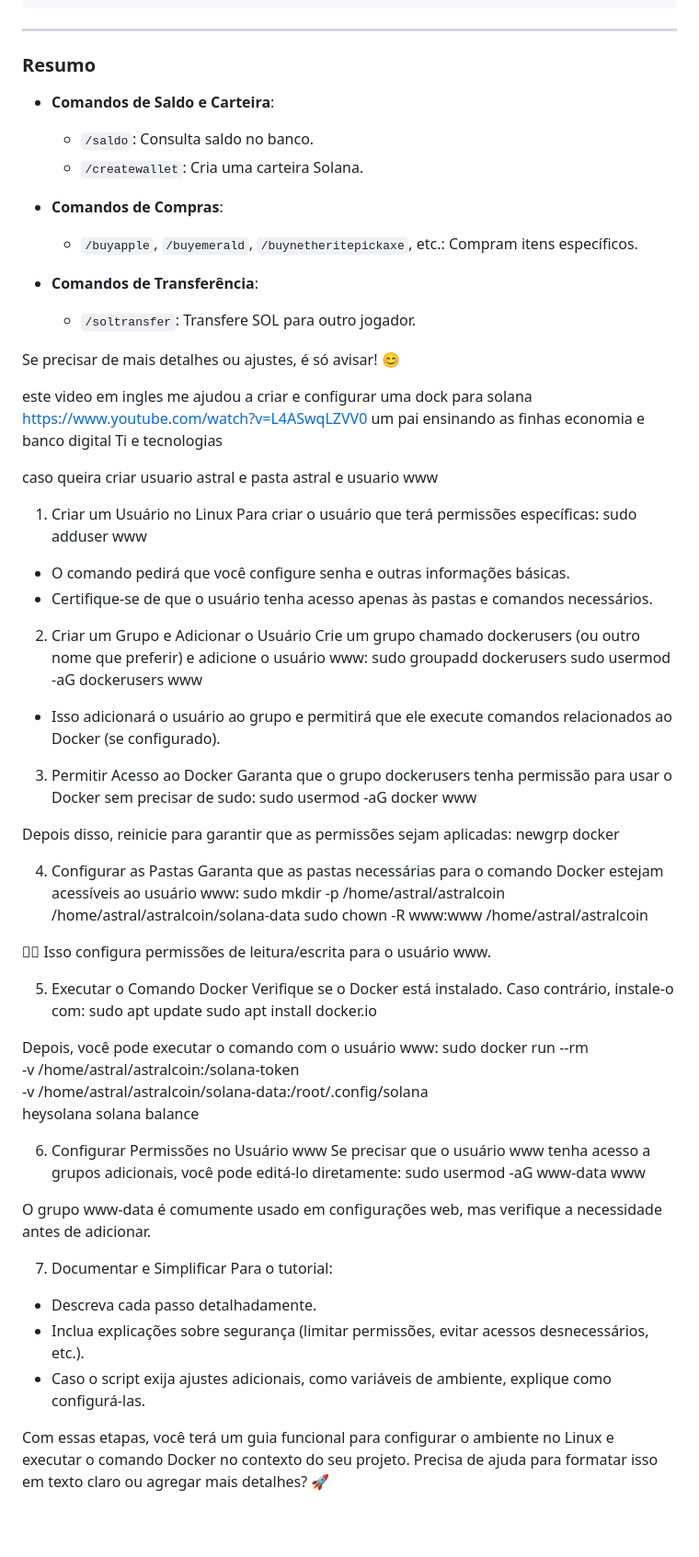
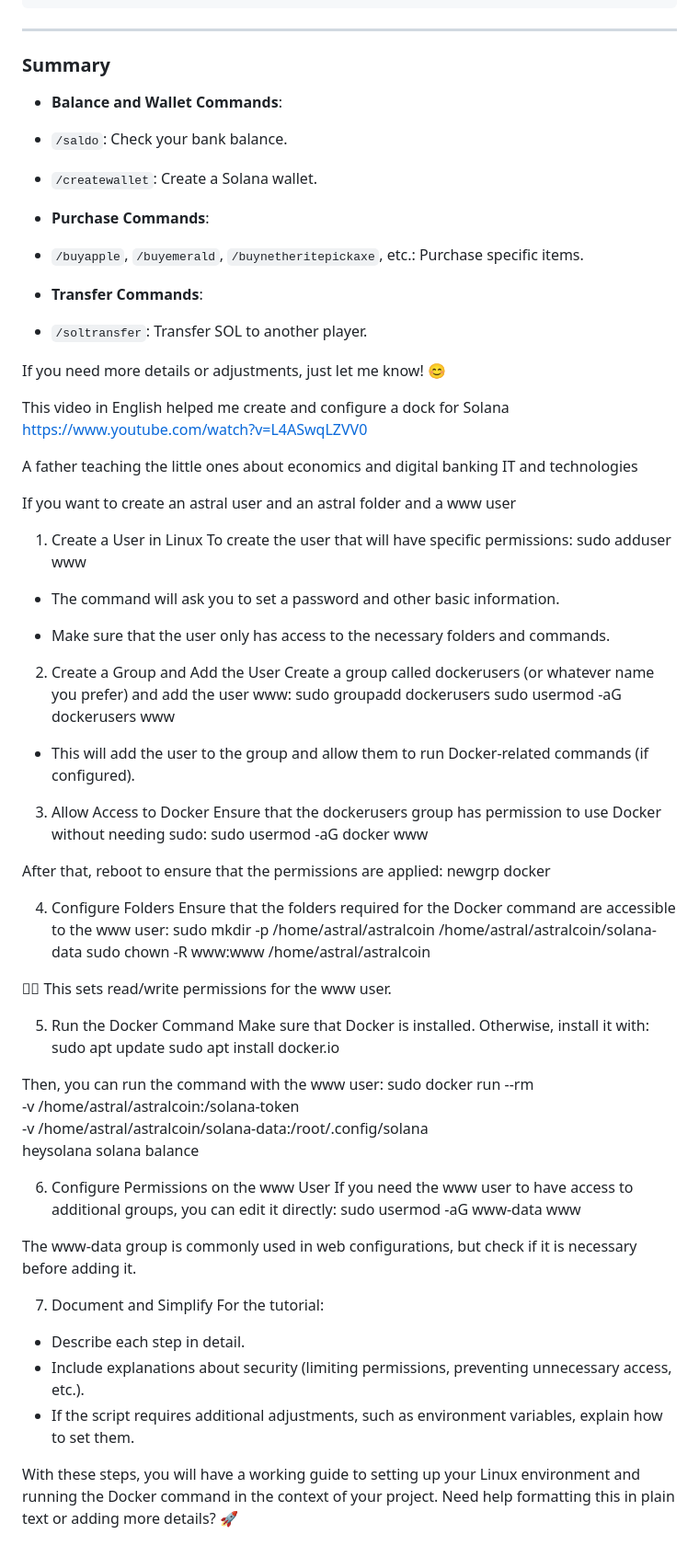
Before and after one commit to astral123457/SolanaDevMinecraft, a Markdown page: README.md, the part around one of its changes. Shown at 92% size. Rendered like a GitHub page; blank space fills up the shorter version.

```diff
--- a/README.md
+++ b/README.md
@@ -162,85 +162,77 @@ Aqui está um fluxo básico em forma de diagrama para os comandos do seu plugin:
 
 
 
-### **Resumo**
+### **Summary**
 
-- **Comandos de Saldo e Carteira**:
-  - `/saldo`: Consulta saldo no banco.
-  - `/createwallet`: Cria uma carteira Solana.
+- **Balance and Wallet Commands**:
+- `/saldo`: Check your bank balance.
+- `/createwallet`: Create a Solana wallet.
 
-- **Comandos de Compras**:
-  - `/buyapple`, `/buyemerald`, `/buynetheritepickaxe`, etc.: Compram itens específicos.
+- **Purchase Commands**:
+- `/buyapple`, `/buyemerald`, `/buynetheritepickaxe`, etc.: Purchase specific items.
 
-- **Comandos de Transferência**:
-  - `/soltransfer`: Transfere SOL para outro jogador.
+- **Transfer Commands**:
+- `/soltransfer`: Transfer SOL to another player.
 
-Se precisar de mais detalhes ou ajustes, é só avisar! 😊
+If you need more details or adjustments, just let me know! 😊
 
-este video em ingles me ajudou a criar e configurar uma dock para solana https://www.youtube.com/watch?v=L4ASwqLZVV0
-um pai ensinando as finhas economia e banco digital Ti e tecnologias
+This video in English helped me create and configure a dock for Solana https://www.youtube.com/watch?v=L4ASwqLZVV0
 
-caso queira criar usuario astral e pasta astral e usuario www
-1. Criar um Usuário no Linux
-Para criar o usuário que terá permissões específicas:
+A father teaching the little ones about economics and digital banking IT and technologies
+
+If you want to create an astral user and an astral folder and a www user
+
+1. Create a User in Linux
+To create the user that will have specific permissions:
 sudo adduser www
 
+- The command will ask you to set a password and other basic information.
 
-- O comando pedirá que você configure senha e outras informações básicas.
-- Certifique-se de que o usuário tenha acesso apenas às pastas e comandos necessários.
+- Make sure that the user only has access to the necessary folders and commands.
 
-
-2. Criar um Grupo e Adicionar o Usuário
-Crie um grupo chamado dockerusers (ou outro nome que preferir) e adicione o usuário www:
+2. Create a Group and Add the User
+Create a group called dockerusers (or whatever name you prefer) and add the user www:
 sudo groupadd dockerusers
 sudo usermod -aG dockerusers www
 
+- This will add the user to the group and allow them to run Docker-related commands (if configured).
 
-- Isso adicionará o usuário ao grupo e permitirá que ele execute comandos relacionados ao Docker (se configurado).
-
-
-3. Permitir Acesso ao Docker
-Garanta que o grupo dockerusers tenha permissão para usar o Docker sem precisar de sudo:
+3. Allow Access to Docker
+Ensure that the dockerusers group has permission to use Docker without needing sudo:
 sudo usermod -aG docker www
 
-
-Depois disso, reinicie para garantir que as permissões sejam aplicadas:
+After that, reboot to ensure that the permissions are applied:
 newgrp docker
 
-
-
-4. Configurar as Pastas
-Garanta que as pastas necessárias para o comando Docker estejam acessíveis ao usuário www:
+4. Configure Folders
+Ensure that the folders required for the Docker command are accessible to the www user:
 sudo mkdir -p /home/astral/astralcoin /home/astral/astralcoin/solana-data
 sudo chown -R www:www /home/astral/astralcoin
 
 
-Isso configura permissões de leitura/escrita para o usuário www.
+This sets read/write permissions for the www user.
 
-5. Executar o Comando Docker
-Verifique se o Docker está instalado. Caso contrário, instale-o com:
+5. Run the Docker Command
+Make sure that Docker is installed. Otherwise, install it with:
 sudo apt update
 sudo apt install docker.io
 
+Then, you can run the command with the www user:
+sudo docker run --rm \
+-v /home/astral/astralcoin:/solana-token \
+-v /home/astral/astralcoin/solana-data:/root/.config/solana \
+heysolana solana balance
 
-Depois, você pode executar o comando com o usuário www:
-sudo docker run --rm \
-  -v /home/astral/astralcoin:/solana-token \
-  -v /home/astral/astralcoin/solana-data:/root/.config/solana \
-  heysolana solana balance
-
-
-
-6. Configurar Permissões no Usuário www
-Se precisar que o usuário www tenha acesso a grupos adicionais, você pode editá-lo diretamente:
+6. Configure Permissions on the www User
+If you need the www user to have access to additional groups, you can edit it directly:
 sudo usermod -aG www-data www
 
+The www-data group is commonly used in web configurations, but check if it is necessary before adding it.
 
-O grupo www-data é comumente usado em configurações web, mas verifique a necessidade antes de adicionar.
+7. Document and Simplify
+For the tutorial:
+- Describe each step in detail.
+- Include explanations about security (limiting permissions, preventing unnecessary access, etc.).
+- If the script requires additional adjustments, such as environment variables, explain how to set them.
 
-7. Documentar e Simplificar
-Para o tutorial:
-- Descreva cada passo detalhadamente.
-- Inclua explicações sobre segurança (limitar permissões, evitar acessos desnecessários, etc.).
-- Caso o script exija ajustes adicionais, como variáveis de ambiente, explique como configurá-las.
-
-Com essas etapas, você terá um guia funcional para configurar o ambiente no Linux e executar o comando Docker no contexto do seu projeto. Precisa de ajuda para formatar isso em texto claro ou agregar mais detalhes? 🚀
+With these steps, you will have a working guide to setting up your Linux environment and running the Docker command in the context of your project. Need help formatting this in plain text or adding more details? 🚀
```
Also changed, not shown: other parts of README.md (+5 -5 lines).
